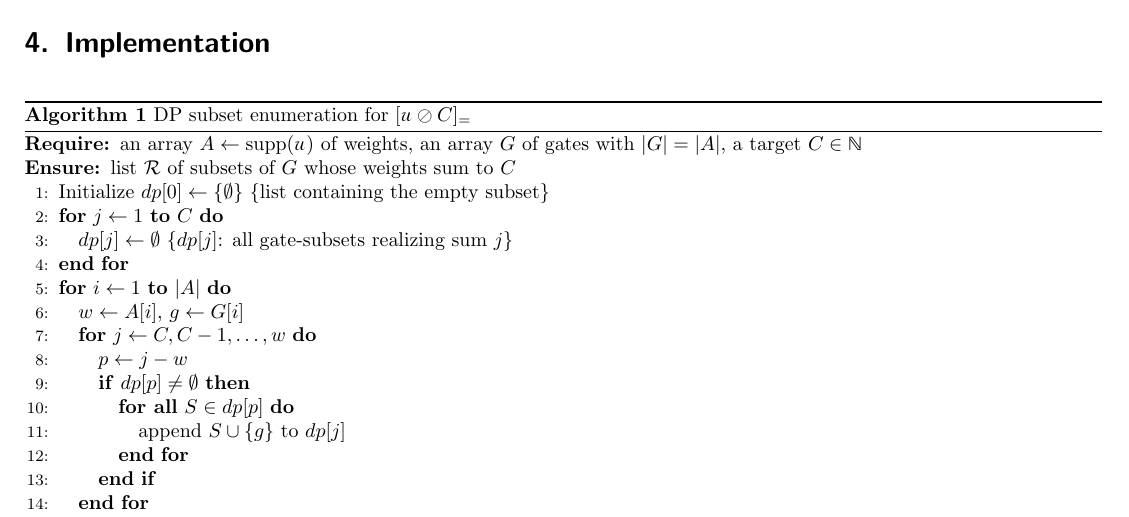
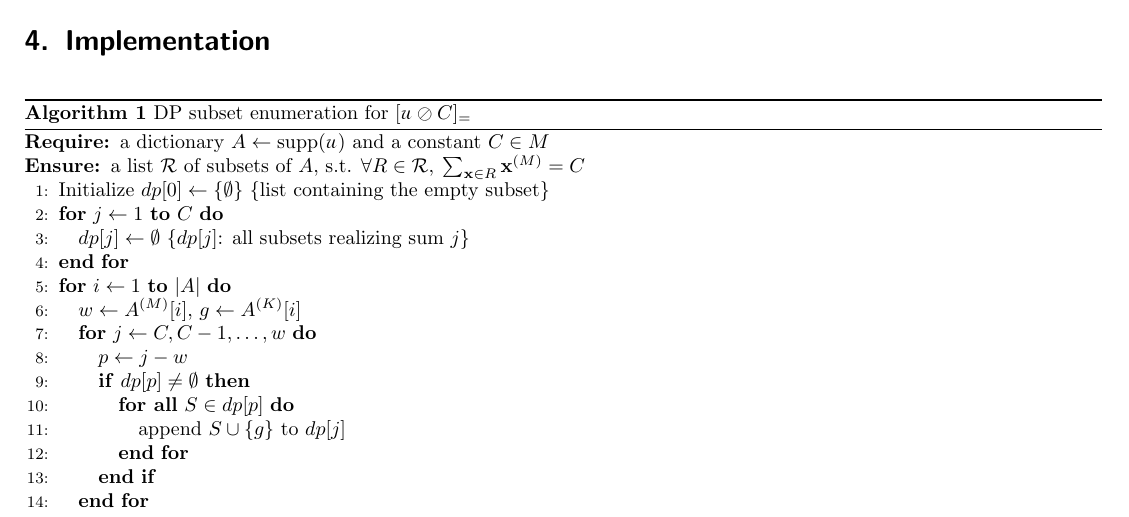
Before and after one commit to pratik2358/provsql_having, a LaTeX document (main.tex, which reads algorithms.tex): part of page 7 of 18, cut so that both start at the same text. Compiled offline with pdfLaTeX.

Commit message:
fixed notations and syntax of Algorithim 1

```diff
--- a/algorithms.tex
+++ b/algorithms.tex
@@ -2,14 +2,14 @@
 \begin{algorithm}
   \caption{DP subset enumeration for $[\mathdutchcal{u}\oslash C]_=$}
   \begin{algorithmic}[1]
-    \REQUIRE an array $A \leftarrow \mathrm{supp}(\mathdutchcal{u})$ of weights, an array $G$ of gates with $|G| = |A|$, a target $C \in \mathbb{N}$
-    \ENSURE list $\mathcal{R}$ of subsets of $G$ whose weights sum to $C$
+    \REQUIRE a dictionary $A \leftarrow \mathrm{supp}(\mathdutchcal{u})$ and a constant $C \in M$
+    \ENSURE a list $\mathcal{R}$ of subsets of $A$, s.t. $\forall R \in \mathcal{R},\; \sum_{\mathbf{x}\in R}\mathbf{x}^{(M)}=C$
     \STATE Initialize $dp[0] \leftarrow \{\emptyset\}$ \COMMENT{list containing the empty subset}
     \FOR{$j \gets 1$ \TO $C$}
-      \STATE $dp[j] \leftarrow \emptyset$ \COMMENT{$dp[j]$: all gate-subsets realizing sum $j$}
+      \STATE $dp[j] \leftarrow \emptyset$ \COMMENT{$dp[j]$: all subsets realizing sum $j$}
     \ENDFOR
     \FOR{$i \gets 1$ \TO $|A|$}
-      \STATE $w \gets A[i]$, $g \gets G[i]$
+      \STATE $w \gets A^{(M)}[i]$, $g \gets A^{(K)}[i]$
       \FOR{$j \gets C, C-1, \dots, w$}
         \STATE $p \gets j - w$
         \IF{$dp[p] \neq \emptyset$}
```
